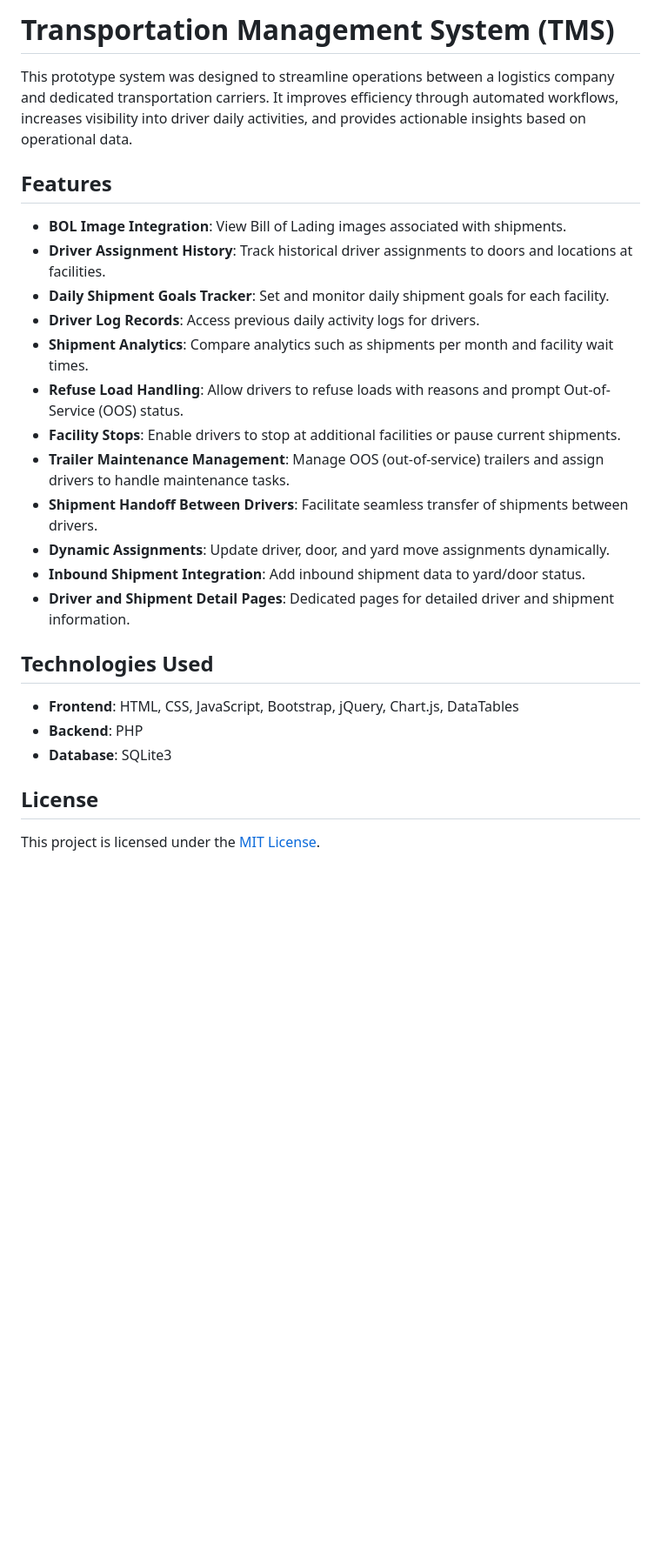
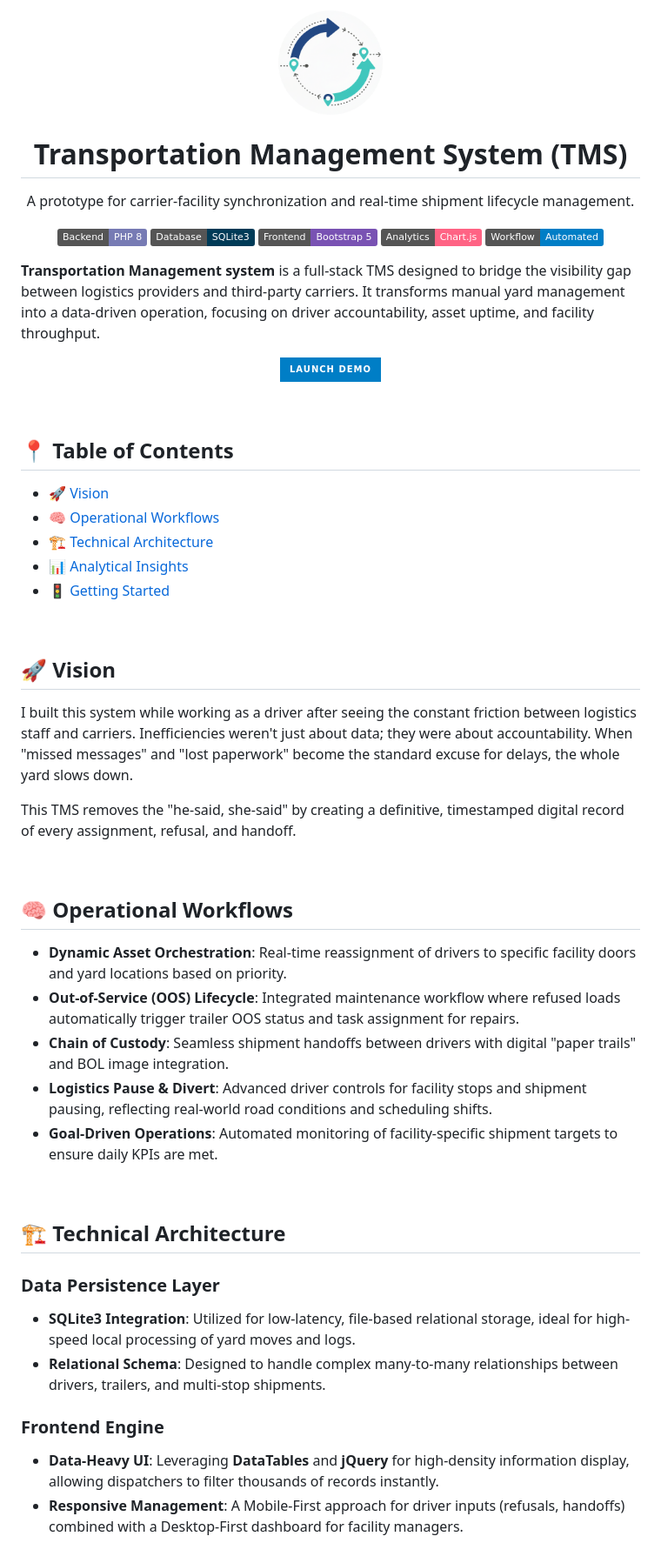
Before and after one commit to ronbodnar/transportation-management, a Markdown page: README.md, the part around one of its changes. Shown at 87% size. Drawn GitHub-style; pictures changed too: assets/img/favicon.png; badges without logos; blank space fills up the shorter version.

```diff
--- a/README.md
+++ b/README.md
@@ -1,28 +1,74 @@
-# Transportation Management System (TMS)
+<p align="center">
+  <img src="assets/img/favicon.png" width="120" alt="TMS Logo" />
+</p>
 
-This prototype system was designed to streamline operations between a logistics company and dedicated transportation carriers. It improves efficiency through automated workflows, increases visibility into driver daily activities, and provides actionable insights based on operational data.
+<h1 align="center">Transportation Management System (TMS)</h1>
 
-## Features
+<p align="center">
+  A prototype for carrier-facility synchronization and real-time shipment lifecycle management.
+</p>
 
-- **BOL Image Integration**: View Bill of Lading images associated with shipments.
-- **Driver Assignment History**: Track historical driver assignments to doors and locations at facilities.
-- **Daily Shipment Goals Tracker**: Set and monitor daily shipment goals for each facility.
-- **Driver Log Records**: Access previous daily activity logs for drivers.
-- **Shipment Analytics**: Compare analytics such as shipments per month and facility wait times.
-- **Refuse Load Handling**: Allow drivers to refuse loads with reasons and prompt Out-of-Service (OOS) status.
-- **Facility Stops**: Enable drivers to stop at additional facilities or pause current shipments.
-- **Trailer Maintenance Management**: Manage OOS (out-of-service) trailers and assign drivers to handle maintenance tasks.
-- **Shipment Handoff Between Drivers**: Facilitate seamless transfer of shipments between drivers.
-- **Dynamic Assignments**: Update driver, door, and yard move assignments dynamically.
-- **Inbound Shipment Integration**: Add inbound shipment data to yard/door status.
-- **Driver and Shipment Detail Pages**: Dedicated pages for detailed driver and shipment information.
+<p align="center">
+  <img src="https://img.shields.io/badge/Backend-PHP_8-777BB4" />
+  <img src="https://img.shields.io/badge/Database-SQLite3-003B57" />
+  <img src="https://img.shields.io/badge/Frontend-Bootstrap_5-7952B3" />
+  <img src="https://img.shields.io/badge/Analytics-Chart.js-FF6384" />
+  <img src="https://img.shields.io/badge/Workflow-Automated-blue" />
+</p>
 
-## Technologies Used
+**Transportation Management system** is a full-stack TMS designed to bridge the visibility gap between logistics providers and third-party carriers. It transforms manual yard management into a data-driven operation, focusing on driver accountability, asset uptime, and facility throughput.
 
-- **Frontend**: HTML, CSS, JavaScript, Bootstrap, jQuery, Chart.js, DataTables
-- **Backend**: PHP
-- **Database**: SQLite3
+<p align="center">
+  <a href="https://tms.ronbodnar.com" target="_blank">
+    <img src="https://img.shields.io/badge/Launch_Demo-blue?style=for-the-badge" alt="Launch Demo" />
+  </a>
+</p>
 
-## License
+<br />
 
-This project is licensed under the [MIT License](LICENSE.md).
+## 📍 Table of Contents
+
+- [🚀 Vision](#vision)
+- [🧠 Operational Workflows](#workflows)
+- [🏗️ Technical Architecture](#architecture)
+- [📊 Analytical Insights](#analytics)
+- [🚦 Getting Started](#getting-started)
+
+<br />
+
+<a name="vision"></a>
+
+## 🚀 Vision
+
+I built this system while working as a driver after seeing the constant friction between logistics staff and carriers. Inefficiencies weren't just about data; they were about accountability. When "missed messages" and "lost paperwork" become the standard excuse for delays, the whole yard slows down.
+
+This TMS removes the "he-said, she-said" by creating a definitive, timestamped digital record of every assignment, refusal, and handoff.
+
+<br />
+
+<a name="workflows"></a>
+
+## 🧠 Operational Workflows
+
+- **Dynamic Asset Orchestration**: Real-time reassignment of drivers to specific facility doors and yard locations based on priority.
+- **Out-of-Service (OOS) Lifecycle**: Integrated maintenance workflow where refused loads automatically trigger trailer OOS status and task assignment for repairs.
+- **Chain of Custody**: Seamless shipment handoffs between drivers with digital "paper trails" and BOL image integration.
+- **Logistics Pause & Divert**: Advanced driver controls for facility stops and shipment pausing, reflecting real-world road conditions and scheduling shifts.
+- **Goal-Driven Operations**: Automated monitoring of facility-specific shipment targets to ensure daily KPIs are met.
+
+<br />
+
+<a name="architecture"></a>
+
+## 🏗️ Technical Architecture
+
+### Data Persistence Layer
+
+- **SQLite3 Integration**: Utilized for low-latency, file-based relational storage, ideal for high-speed local processing of yard moves and logs.
+- **Relational Schema**: Designed to handle complex many-to-many relationships between drivers, trailers, and multi-stop shipments.
+
+### Frontend Engine
+
+- **Data-Heavy UI**: Leveraging **DataTables** and **jQuery** for high-density information display, allowing dispatchers to filter thousands of records instantly.
+- **Responsive Management**: A Mobile-First approach for driver inputs (refusals, handoffs) combined with a Desktop-First dashboard for facility managers.
+
```
Also changed, not shown: other parts of README.md (+66 -0 lines), assets/img/og-image.png (added), 7 other files.
